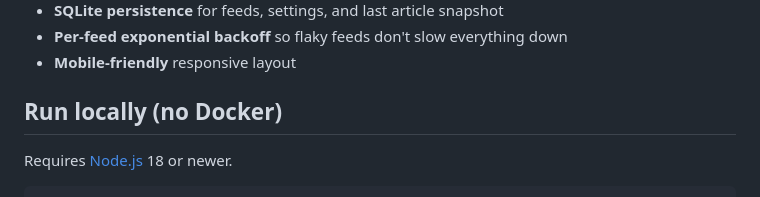
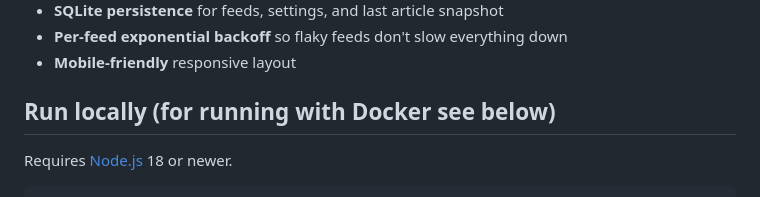
Before and after one commit to RPollard66/GoodVibrationsNews, a Markdown page: README.md, the part around the change. Drawn GitHub-style.

```diff
--- a/README.md
+++ b/README.md
@@ -28,7 +28,7 @@ and it stays fresh on its own.
 - **Per-feed exponential backoff** so flaky feeds don't slow everything down
 - **Mobile-friendly** responsive layout
 
-## Run locally (no Docker)
+## Run locally (for running with Docker see below)
 
 Requires [Node.js](https://nodejs.org/) 18 or newer.
 
```
